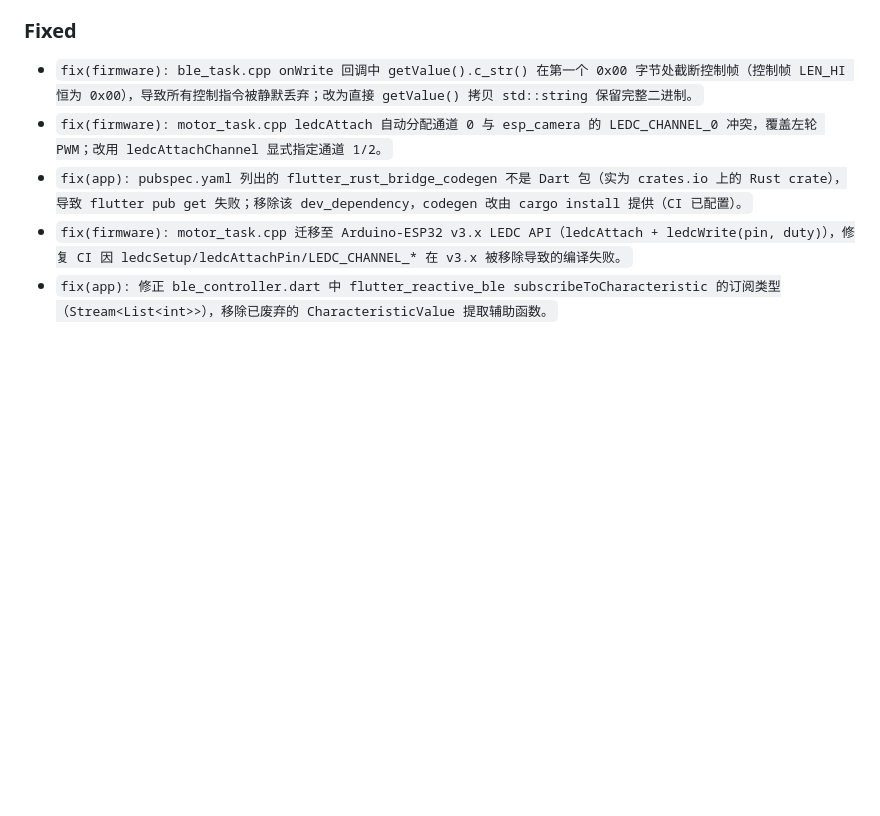
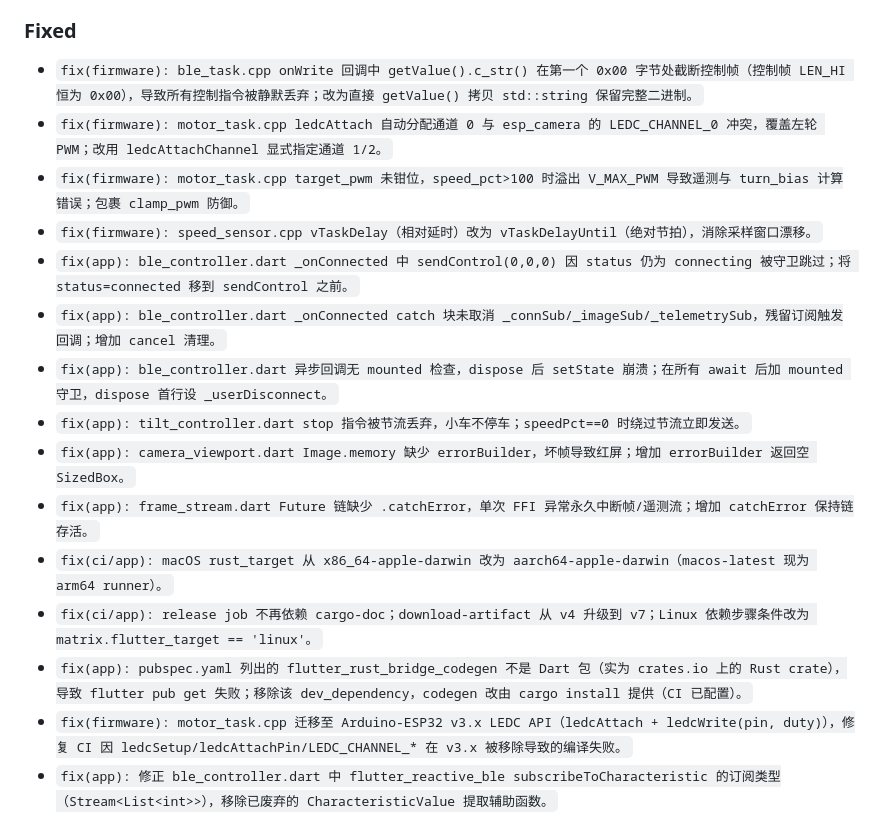
Before and after one commit to halfoffive/esp32-s3-smart-bluetooth-camera-car, a Markdown page: CHANGELOG.md, the part around the change. Rendered like a GitHub page; blank space fills up the shorter version.

Commit message:
docs: 补充 CHANGELOG Round 2 修复条目
记录 5 项中优先级 bug 修复与 CI 修复的 CHANGELOG 条目，
符合 AGENTS.md 文档更新义务。

```diff
--- a/CHANGELOG.md
+++ b/CHANGELOG.md
@@ -15,6 +15,16 @@
 ### Fixed
 - `fix(firmware): ble_task.cpp onWrite 回调中 getValue().c_str() 在第一个 0x00 字节处截断控制帧（控制帧 LEN_HI 恒为 0x00），导致所有控制指令被静默丢弃；改为直接 getValue() 拷贝 std::string 保留完整二进制。`
 - `fix(firmware): motor_task.cpp ledcAttach 自动分配通道 0 与 esp_camera 的 LEDC_CHANNEL_0 冲突，覆盖左轮 PWM；改用 ledcAttachChannel 显式指定通道 1/2。`
+- `fix(firmware): motor_task.cpp target_pwm 未钳位，speed_pct>100 时溢出 V_MAX_PWM 导致遥测与 turn_bias 计算错误；包裹 clamp_pwm 防御。`
+- `fix(firmware): speed_sensor.cpp vTaskDelay（相对延时）改为 vTaskDelayUntil（绝对节拍），消除采样窗口漂移。`
+- `fix(app): ble_controller.dart _onConnected 中 sendControl(0,0,0) 因 status 仍为 connecting 被守卫跳过；将 status=connected 移到 sendControl 之前。`
+- `fix(app): ble_controller.dart _onConnected catch 块未取消 _connSub/_imageSub/_telemetrySub，残留订阅触发回调；增加 cancel 清理。`
+- `fix(app): ble_controller.dart 异步回调无 mounted 检查，dispose 后 setState 崩溃；在所有 await 后加 mounted 守卫，dispose 首行设 _userDisconnect。`
+- `fix(app): tilt_controller.dart stop 指令被节流丢弃，小车不停车；speedPct==0 时绕过节流立即发送。`
+- `fix(app): camera_viewport.dart Image.memory 缺少 errorBuilder，坏帧导致红屏；增加 errorBuilder 返回空 SizedBox。`
+- `fix(app): frame_stream.dart Future 链缺少 .catchError，单次 FFI 异常永久中断帧/遥测流；增加 catchError 保持链存活。`
+- `fix(ci/app): macOS rust_target 从 x86_64-apple-darwin 改为 aarch64-apple-darwin（macos-latest 现为 arm64 runner）。`
+- `fix(ci/app): release job 不再依赖 cargo-doc；download-artifact 从 v4 升级到 v7；Linux 依赖步骤条件改为 matrix.flutter_target == 'linux'。`
 - `fix(app): pubspec.yaml 列出的 flutter_rust_bridge_codegen 不是 Dart 包（实为 crates.io 上的 Rust crate），导致 flutter pub get 失败；移除该 dev_dependency，codegen 改由 cargo install 提供（CI 已配置）。`
 - `fix(firmware): motor_task.cpp 迁移至 Arduino-ESP32 v3.x LEDC API（ledcAttach + ledcWrite(pin, duty)），修复 CI 因 ledcSetup/ledcAttachPin/LEDC_CHANNEL_* 在 v3.x 被移除导致的编译失败。`
 - `fix(app): 修正 ble_controller.dart 中 flutter_reactive_ble subscribeToCharacteristic 的订阅类型（Stream<List<int>>），移除已废弃的 CharacteristicValue 提取辅助函数。`
```
